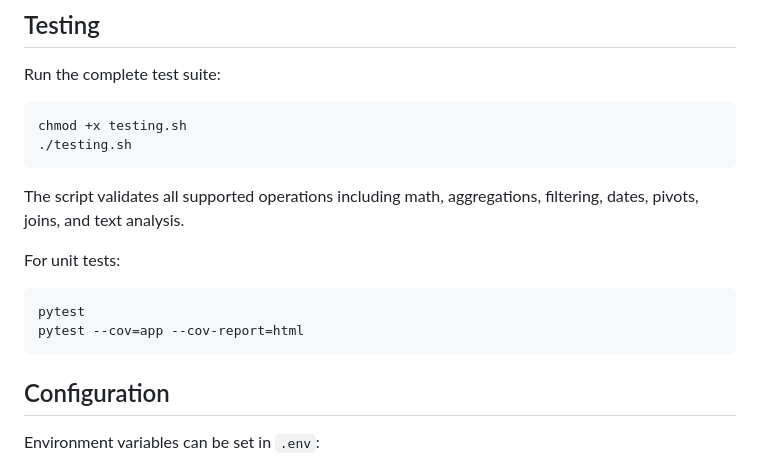
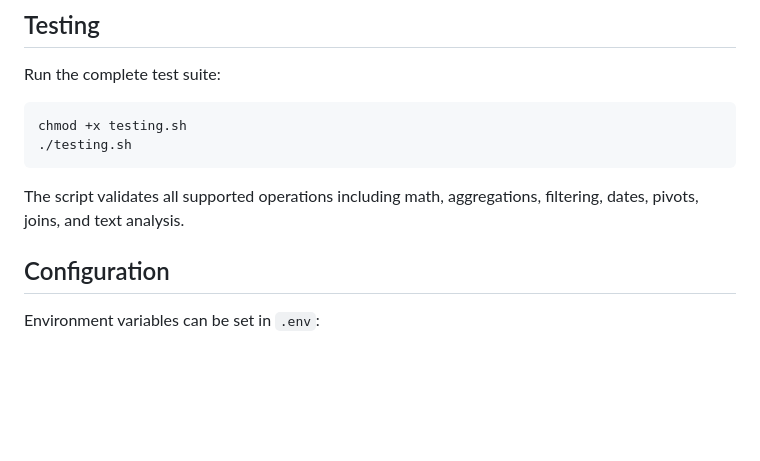
Before and after one commit to vamsid07/excel-ai-engine, a Markdown page: README.md, the part around the change. GitHub-like rendering; blank space fills up the shorter version.

````diff
--- a/README.md
+++ b/README.md
@@ -231,13 +231,6 @@ chmod +x testing.sh
 
 The script validates all supported operations including math, aggregations, filtering, dates, pivots, joins, and text analysis.
 
-For unit tests:
-
-```bash
-pytest
-pytest --cov=app --cov-report=html
-```
-
 ## Configuration
 
 Environment variables can be set in `.env`:
````
